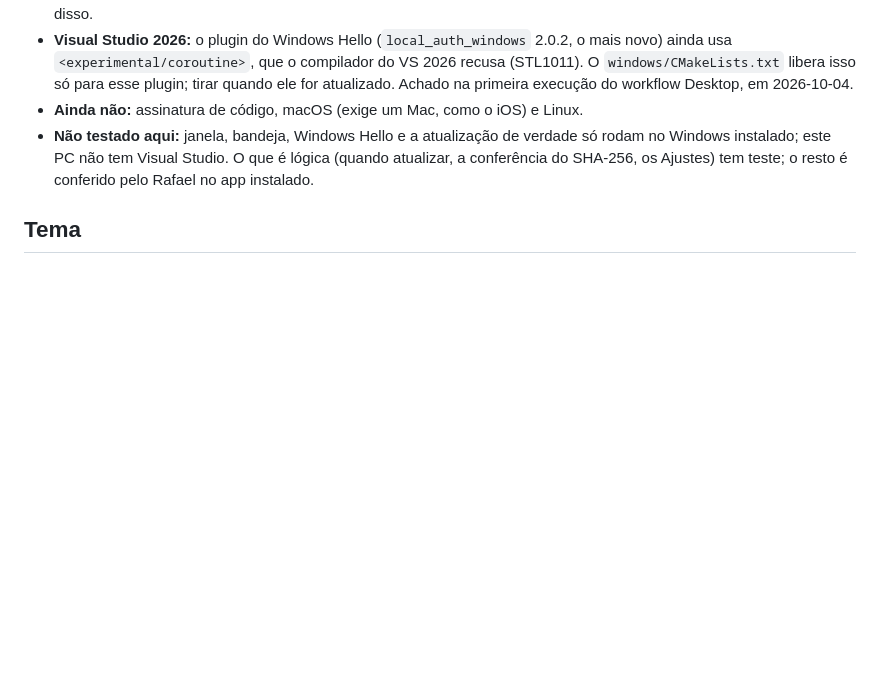
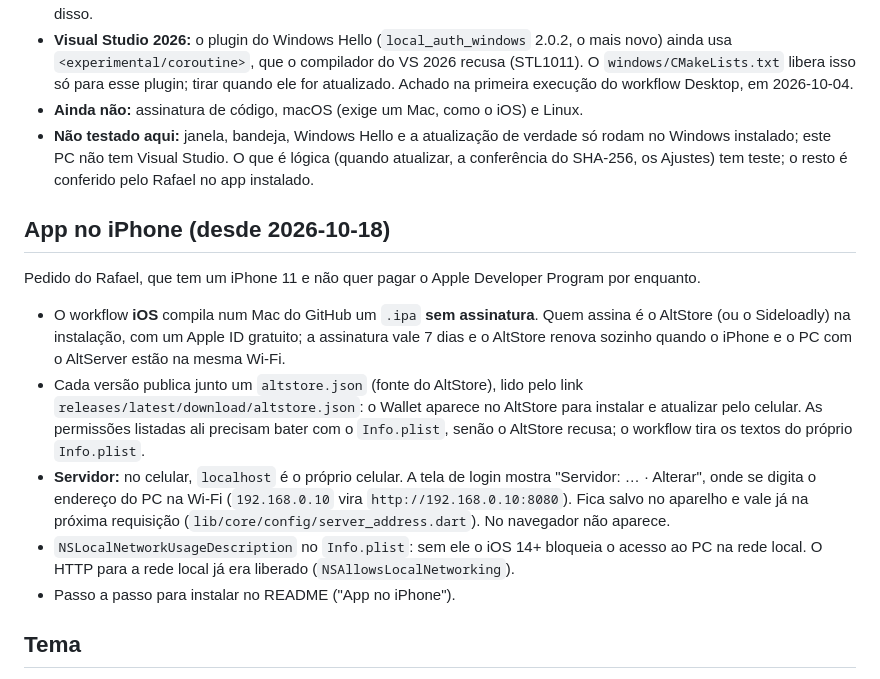
Before and after one commit to rafaeldossanto/Wallet, a Markdown page: Docs/Arquitetura/App Flutter.md, the part around the change. Drawn GitHub-style; blank space fills up the shorter version.

```diff
--- a/Docs/Arquitetura/App Flutter.md
+++ b/Docs/Arquitetura/App Flutter.md
@@ -159,6 +159,25 @@ projeto Flutter e o mesmo código Dart; o Flutter gera o executável nativo a pa
   Windows instalado; este PC não tem Visual Studio. O que é lógica (quando atualizar, a
   conferência do SHA-256, os Ajustes) tem teste; o resto é conferido pelo Rafael no app instalado.
 
+## App no iPhone (desde 2026-10-18)
+
+Pedido do Rafael, que tem um iPhone 11 e não quer pagar o Apple Developer Program por enquanto.
+
+- O workflow **iOS** compila num Mac do GitHub um `.ipa` **sem assinatura**. Quem assina é o
+  AltStore (ou o Sideloadly) na instalação, com um Apple ID gratuito; a assinatura vale 7 dias e o
+  AltStore renova sozinho quando o iPhone e o PC com o AltServer estão na mesma Wi-Fi.
+- Cada versão publica junto um `altstore.json` (fonte do AltStore), lido pelo link
+  `releases/latest/download/altstore.json`: o Wallet aparece no AltStore para instalar e
+  atualizar pelo celular. As permissões listadas ali precisam bater com o `Info.plist`, senão o
+  AltStore recusa; o workflow tira os textos do próprio `Info.plist`.
+- **Servidor:** no celular, `localhost` é o próprio celular. A tela de login mostra "Servidor: … ·
+  Alterar", onde se digita o endereço do PC na Wi-Fi (`192.168.0.10` vira
+  `http://192.168.0.10:8080`). Fica salvo no aparelho e vale já na próxima requisição
+  (`lib/core/config/server_address.dart`). No navegador não aparece.
+- `NSLocalNetworkUsageDescription` no `Info.plist`: sem ele o iOS 14+ bloqueia o acesso ao PC na
+  rede local. O HTTP para a rede local já era liberado (`NSAllowsLocalNetworking`).
+- Passo a passo para instalar no README ("App no iPhone").
+
 ## Tema
 
 Claro e escuro; escuro por padrão. Troca no botão de sol/lua (no trilho, ou no topo da
```
Also changed, not shown: Docs/Histórico/Linha do Tempo.md (+9 -0 lines), README.md (+38 -0 lines).
